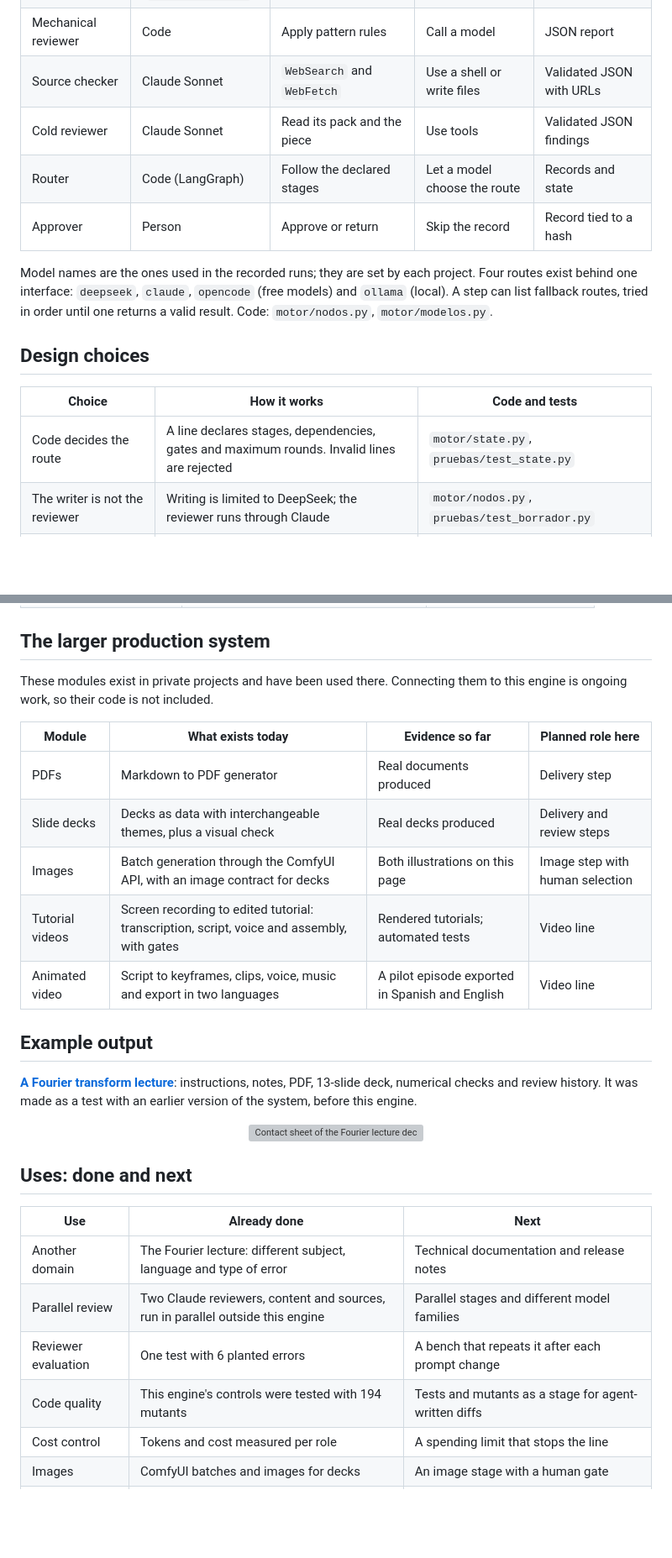
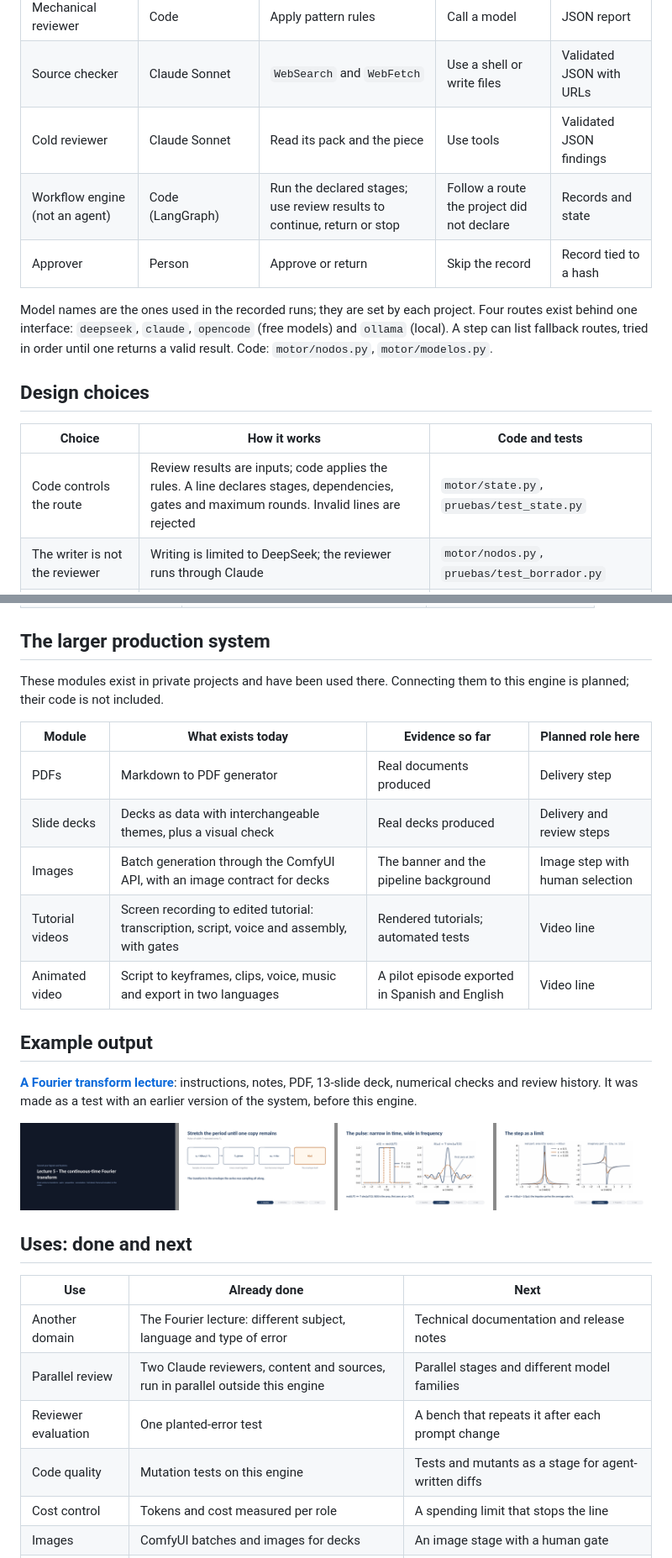
Before and after one commit to RiMoMa/sistema-produccion-muestra, a Markdown page: README.md, 2 parts joined by grey strips. Shown at 84% size. GitHub-like rendering; pictures changed too: docs/img/fourier-strip.png (added); blank space fills up the shorter version; grey boxes are pictures that could not be loaded.

Commit message:
Clarify roles, shorten example, drop private parity checks
Co-Authored-By: Claude Opus 5.5 <noreply@anthropic.com>
Claude-Session: https://claude.ai/code/session_01Dmr8YKyxkC1cKfpyU9RvqP

```diff
--- a/README.md
+++ b/README.md
@@ -38,7 +40,7 @@ Language models write quickly but should not approve their own work. This engine
 | Mechanical reviewer | Code | Apply pattern rules | Call a model | JSON report |
 | Source checker | Claude Sonnet | `WebSearch` and `WebFetch` | Use a shell or write files | Validated JSON with URLs |
 | Cold reviewer | Claude Sonnet | Read its pack and the piece | Use tools | Validated JSON findings |
-| Router | Code (LangGraph) | Follow the declared stages | Let a model choose the route | Records and state |
+| Workflow engine (not an agent) | Code (LangGraph) | Run the declared stages; use review results to continue, return or stop | Follow a route the project did not declare | Records and state |
 | Approver | Person | Approve or return | Skip the record | Record tied to a hash |
 
 Model names are the ones used in the recorded runs; they are set by each project. Four routes exist behind one interface: `deepseek`, `claude`, `opencode` (free models) and `ollama` (local). A step can list fallback routes, tried in order until one returns a valid result. Code: `motor/nodos.py`, `motor/modelos.py`.
@@ -47,7 +49,7 @@ Model names are the ones used in the recorded runs; they are set by each project
 
 | Choice | How it works | Code and tests |
 |---|---|---|
-| Code decides the route | A line declares stages, dependencies, gates and maximum rounds. Invalid lines are rejected | `motor/state.py`, `pruebas/test_state.py` |
+| Code controls the route | Review results are inputs; code applies the rules. A line declares stages, dependencies, gates and maximum rounds. Invalid lines are rejected | `motor/state.py`, `pruebas/test_state.py` |
 | The writer is not the reviewer | Writing is limited to DeepSeek; the reviewer runs through Claude | `motor/nodos.py`, `pruebas/test_borrador.py` |
 | Least privilege | Claude and opencode run in temporary folders. Claude can be given only two web tools | `motor/modelos.py`, `pruebas/test_modelos.py` |
 | Outgoing data is checked | A filter stops a call to a non-local model when it finds private terms or known patterns | `motor/saneo.py`, `pruebas/test_saneo.py` |
@@ -88,13 +90,13 @@ Real runs also shaped the code: the DeepSeek route now streams and rejects a res
 
 ## The larger production system
 
-These modules exist in private projects and have been used there. Connecting them to this engine is ongoing work, so their code is not included.
+These modules exist in private projects and have been used there. Connecting them to this engine is planned; their code is not included.
 
 | Module | What exists today | Evidence so far | Planned role here |
 |---|---|---|---|
 | PDFs | Markdown to PDF generator | Real documents produced | Delivery step |
 | Slide decks | Decks as data with interchangeable themes, plus a visual check | Real decks produced | Delivery and review steps |
-| Images | Batch generation through the ComfyUI API, with an image contract for decks | Both illustrations on this page | Image step with human selection |
+| Images | Batch generation through the ComfyUI API, with an image contract for decks | The banner and the pipeline background | Image step with human selection |
 | Tutorial videos | Screen recording to edited tutorial: transcription, script, voice and assembly, with gates | Rendered tutorials; automated tests | Video line |
 | Animated video | Script to keyframes, clips, voice, music and export in two languages | A pilot episode exported in Spanish and English | Video line |
 
@@ -102,7 +104,7 @@ These modules exist in private projects and have been used there. Connecting the
 
 [**A Fourier transform lecture**](examples/fourier-lecture/): instructions, notes, PDF, 13-slide deck, numerical checks and review history. It was made as a test with an earlier version of the system, before this engine.
 
-<p align="center"><a href="examples/fourier-lecture/"><img src="examples/fourier-lecture/produccion/clase-05/qa/hoja-1.png" alt="Contact sheet of the Fourier lecture deck" width="70%"></a></p>
+<p align="center"><a href="examples/fourier-lecture/"><img src="docs/img/fourier-strip.png" alt="Four slides from the Fourier lecture deck" width="100%"></a></p>
 
 ## Uses: done and next
 
@@ -110,8 +112,8 @@ These modules exist in private projects and have been used there. Connecting the
 |---|---|---|
 | Another domain | The Fourier lecture: different subject, language and type of error | Technical documentation and release notes |
 | Parallel review | Two Claude reviewers, content and sources, run in parallel outside this engine | Parallel stages and different model families |
-| Reviewer evaluation | One test with 6 planted errors | A bench that repeats it after each prompt change |
-| Code quality | This engine's controls were tested with 194 mutants | Tests and mutants as a stage for agent-written diffs |
+| Reviewer evaluation | One planted-error test | A bench that repeats it after each prompt change |
+| Code quality | Mutation tests on this engine | Tests and mutants as a stage for agent-written diffs |
 | Cost control | Tokens and cost measured per role | A spending limit that stops the line |
 | Images | ComfyUI batches and images for decks | An image stage with a human gate |
 | Business tools | Not started | CRM and databases behind the filter, with declared permissions |
```
Also changed, not shown: other parts of README.md (+4 -2 lines), docs/img/pipeline.png, 3 other files.
